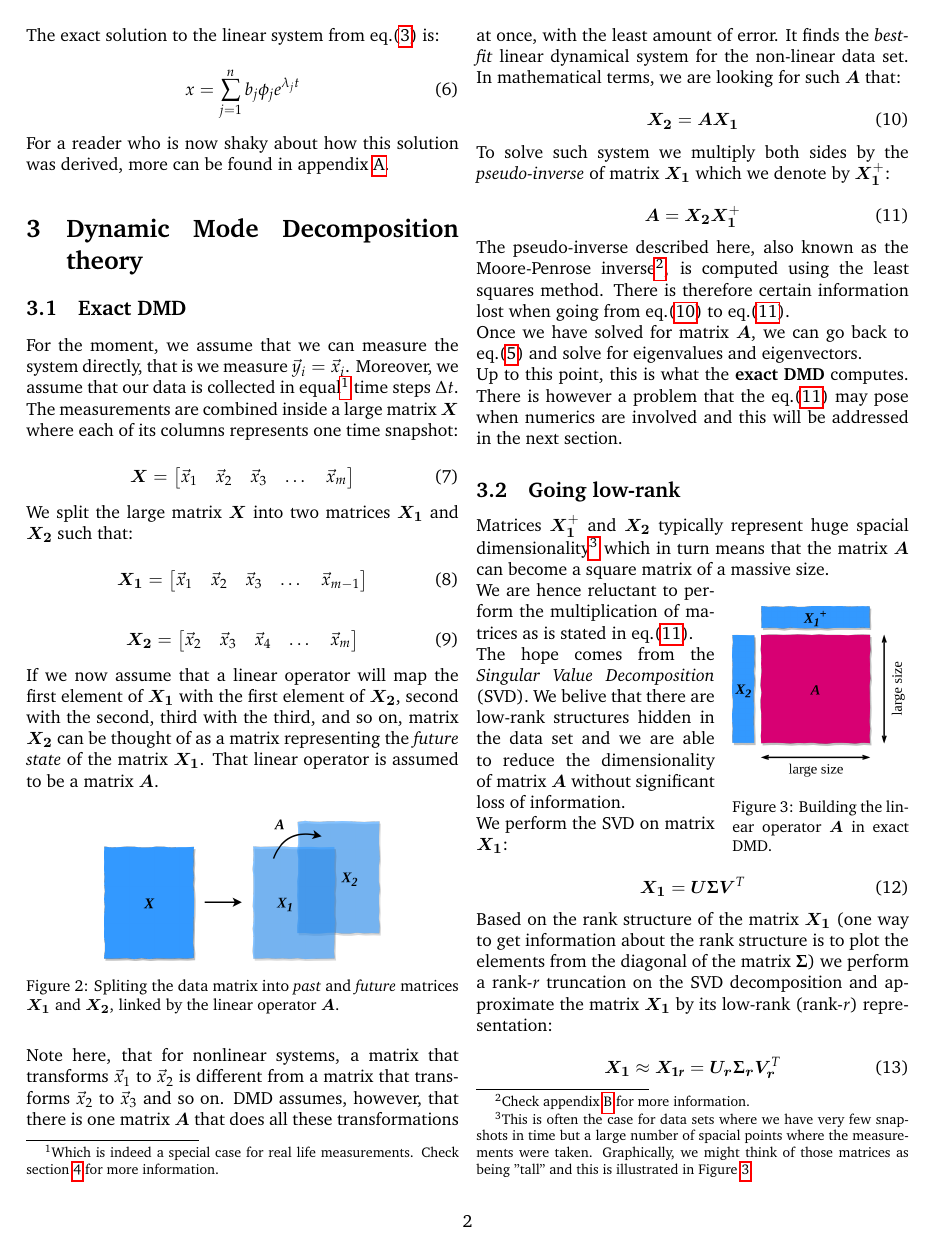
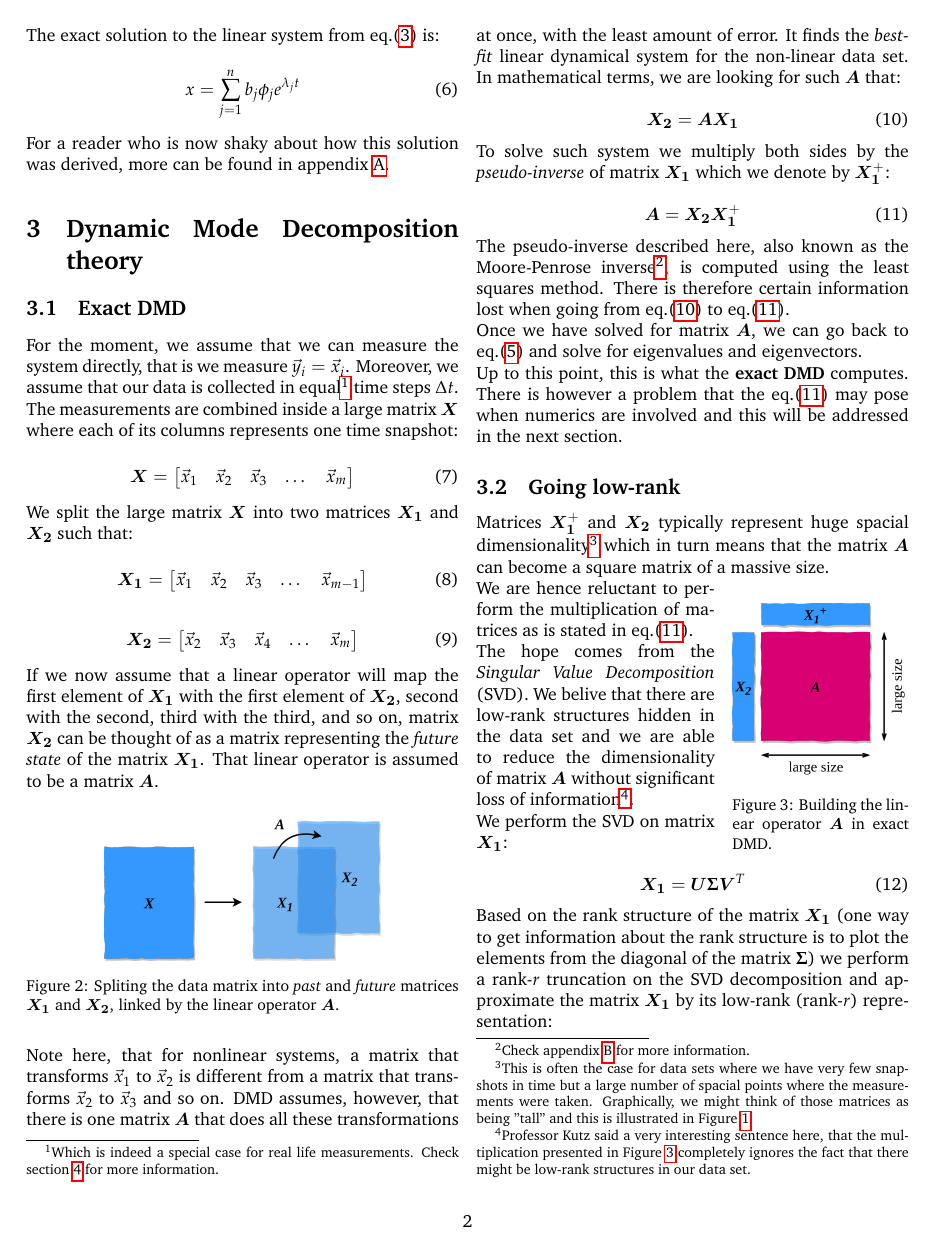
Before and after one commit to kamilazdybal/ulb-atm-phd, a LaTeX document (DMD/DMD-theory.tex): page 2 of 4. Compiled offline with pdfLaTeX.

Commit message:
DMD updates

```diff
--- a/DMD/DMD-theory.tex
+++ b/DMD/DMD-theory.tex
@@ -203,12 +203,12 @@ Matrices $\bm{X_1}^{+}$ and $\bm{X_2}$ typically represent huge spacial dimensio
 \begin{wrapfigure}{R}{0.2\textwidth}
 \centering\includegraphics[width=3.5cm]{getting-A.png}
 \caption{Building the linear operator $\bm{A}$ in exact DMD.}
-\label{fig:data-matrix}
+\label{fig:building-A}
 \end{wrapfigure}
 
 We are hence reluctant to perform the multiplication of matrices as is stated in eq.(\ref{eq:linear_dynamics_A}).
 
-The hope comes from the \textit{Singular Value Decomposition} (SVD). We belive that there are low-rank structures hidden in the data set and we are able to reduce the dimensionality of matrix $\bm{A}$ without significant loss of information.
+The hope comes from the \textit{Singular Value Decomposition} (SVD). We belive that there are low-rank structures hidden in the data set and we are able to reduce the dimensionality of matrix $\bm{A}$ without significant loss of information\footnote{Professor Kutz said a very interesting sentence here, that the multiplication presented in Figure \ref{fig:building-A} completely ignores the fact that there might be low-rank structures in our data set.}.
 
 We perform the SVD on matrix $\bm{X_1}$:
 
```
Also changed, not shown: DMD/DMD-theory.pdf, DMD/DMD-theory.tex (2 more changed lines).
